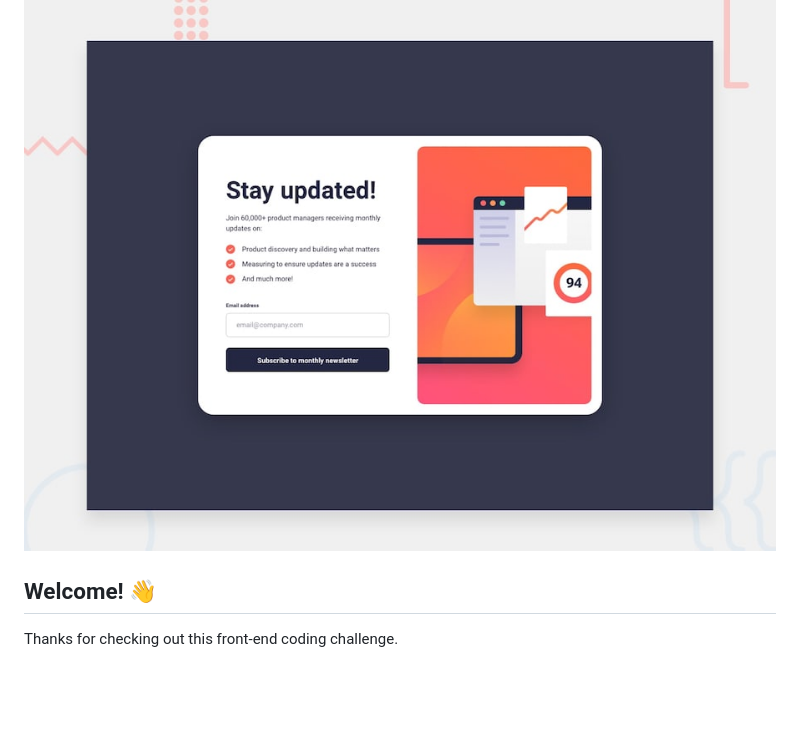
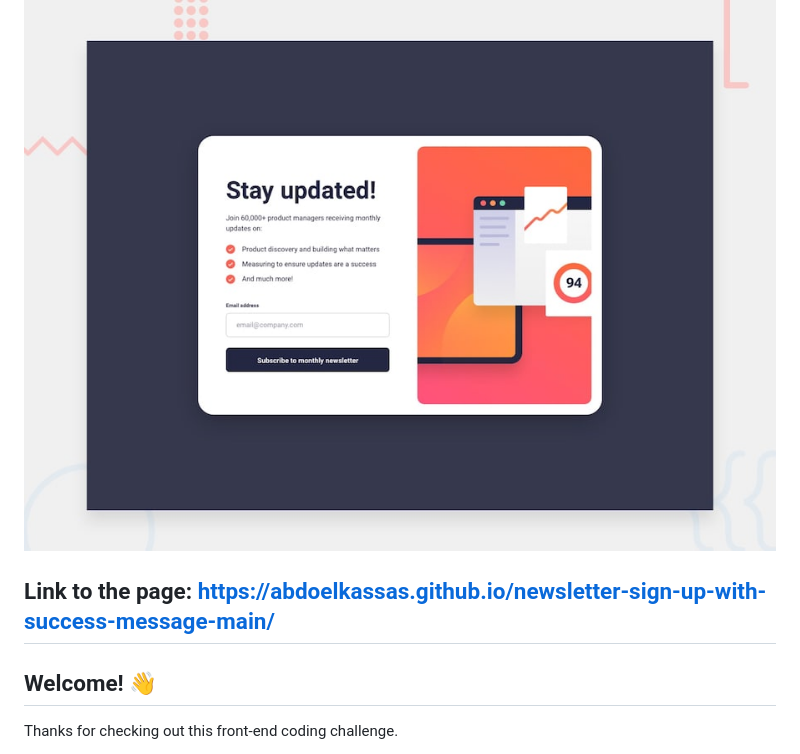
Before and after one commit to Abdoelkassas/newsletter-sign-up-with-success-message-main, a Markdown page: README.md, the part around the change. Drawn GitHub-style; blank space fills up the shorter version.

```diff
--- a/README.md
+++ b/README.md
@@ -2,6 +2,7 @@
 
 ![Design preview for the Newsletter sign-up form with success message coding challenge](./design/desktop-preview.jpg)
 
+## Link to the page: https://abdoelkassas.github.io/newsletter-sign-up-with-success-message-main/
 ## Welcome! 👋
 
 Thanks for checking out this front-end coding challenge.
```
